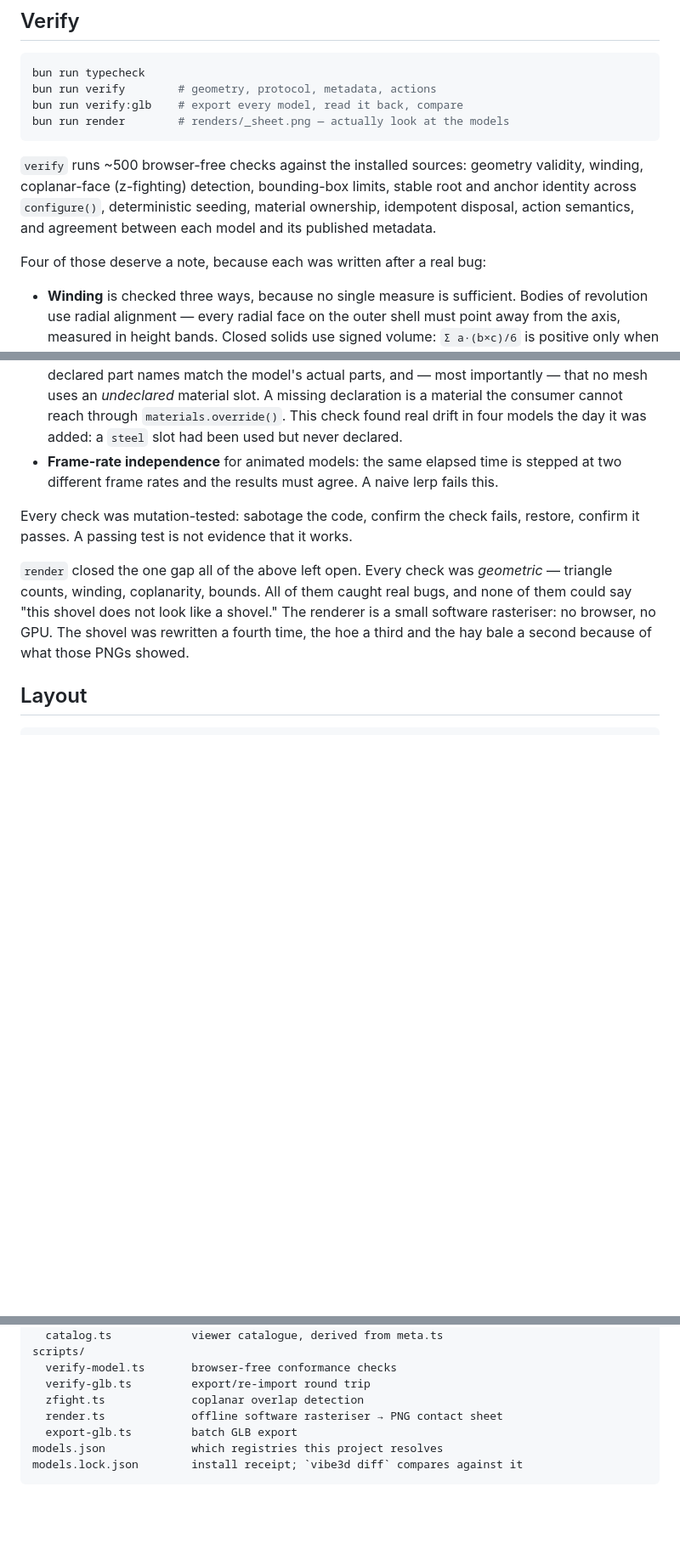
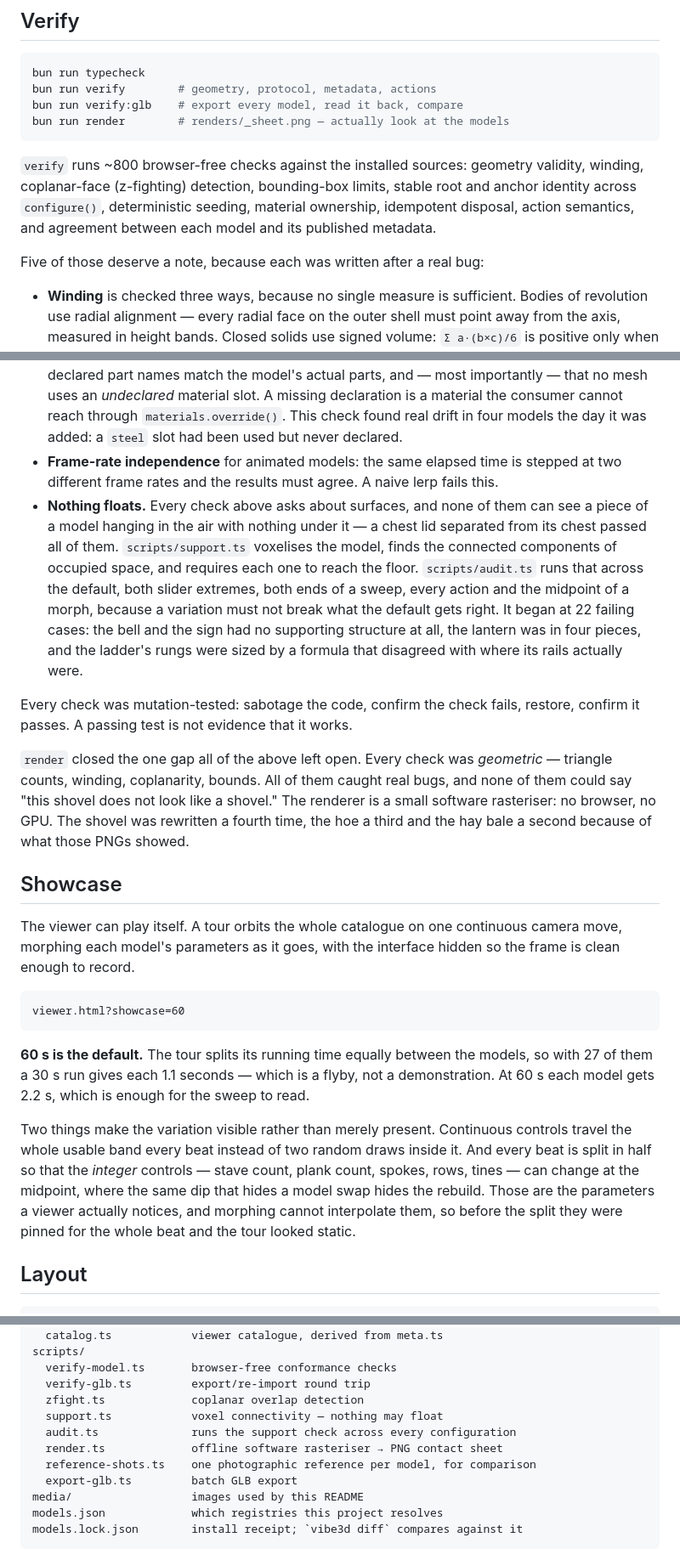
Before and after one commit to CRTkafa/medieval-kit, a Markdown page: README.md, 3 parts joined by grey strips. Shown: that part at 85% size. GitHub-like rendering; blank space fills up the shorter version.

````diff
--- a/README.md
+++ b/README.md
@@ -58,13 +60,13 @@ bun run verify:glb    # export every model, read it back, compare
 bun run render        # renders/_sheet.png — actually look at the models
 ```
 
-`verify` runs ~500 browser-free checks against the installed sources: geometry
+`verify` runs ~800 browser-free checks against the installed sources: geometry
 validity, winding, coplanar-face (z-fighting) detection, bounding-box limits,
 stable root and anchor identity across `configure()`, deterministic seeding,
 material ownership, idempotent disposal, action semantics, and agreement
 between each model and its published metadata.
 
-Four of those deserve a note, because each was written after a real bug:
+Five of those deserve a note, because each was written after a real bug:
 
 - **Winding** is checked three ways, because no single measure is sufficient.
   Bodies of revolution use radial alignment — every radial face on the outer
@@ -85,6 +87,16 @@ Four of those deserve a note, because each was written after a real bug:
 - **Frame-rate independence** for animated models: the same elapsed time is
   stepped at two different frame rates and the results must agree. A naive lerp
   fails this.
+- **Nothing floats.** Every check above asks about surfaces, and none of them
+  can see a piece of a model hanging in the air with nothing under it — a chest
+  lid separated from its chest passed all of them. `scripts/support.ts`
+  voxelises the model, finds the connected components of occupied space, and
+  requires each one to reach the floor. `scripts/audit.ts` runs that across the
+  default, both slider extremes, both ends of a sweep, every action and the
+  midpoint of a morph, because a variation must not break what the default gets
+  right. It began at 22 failing cases: the bell and the sign had no supporting
+  structure at all, the lantern was in four pieces, and the ladder's rungs were
+  sized by a formula that disagreed with where its rails actually were.
 
 Every check was mutation-tested: sabotage the code, confirm the check fails,
 restore, confirm it passes. A passing test is not evidence that it works.
@@ -95,6 +107,30 @@ real bugs, and none of them could say "this shovel does not look like a shovel."
 The renderer is a small software rasteriser: no browser, no GPU. The shovel was
 rewritten a fourth time, the hoe a third and the hay bale a second because of
 what those PNGs showed.
+
+## Showcase
+
+The viewer can play itself. A tour orbits the whole catalogue on one continuous
+camera move, morphing each model's parameters as it goes, with the interface
+hidden so the frame is clean enough to record.
+
+```text
+viewer.html?showcase=60
+```
+
+**60 s is the default.** The tour splits its running time equally between the
+models, so with 27 of them a 30 s run gives each 1.1 seconds — which is a flyby,
+not a demonstration. At 60 s each model gets 2.2 s, which is enough for the
+sweep to read.
+
+Two things make the variation visible rather than merely present. Continuous
+controls travel the whole usable band every beat instead of two random draws
+inside it. And every beat is split in half so that the *integer* controls —
+stave count, plank count, spokes, rows, tines — can change at the midpoint,
+where the same dip that hides a model swap hides the rebuild. Those are the
+parameters a viewer actually notices, and morphing cannot interpolate them,
+so before the split they were pinned for the whole beat and the tour looked
+static.
 
 ## Layout
 
@@ -115,8 +151,12 @@ scripts/
   verify-model.ts       browser-free conformance checks
   verify-glb.ts         export/re-import round trip
   zfight.ts             coplanar overlap detection
+  support.ts            voxel connectivity — nothing may float
+  audit.ts              runs the support check across every configuration
   render.ts             offline software rasteriser → PNG contact sheet
+  reference-shots.ts    one photographic reference per model, for comparison
   export-glb.ts         batch GLB export
+media/                  images used by this README
 models.json             which registries this project resolves
 models.lock.json        install receipt; `vibe3d diff` compares against it
 ```
````
Also changed, not shown: other parts of README.md (+2 -0 lines), my-registry/README.md (+33 -31 lines), media/kit.png (added).
